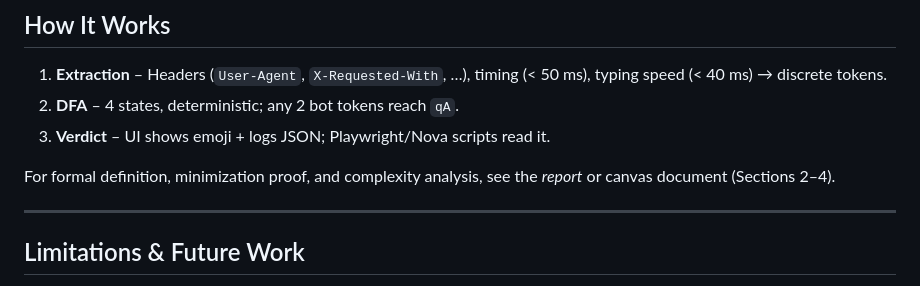
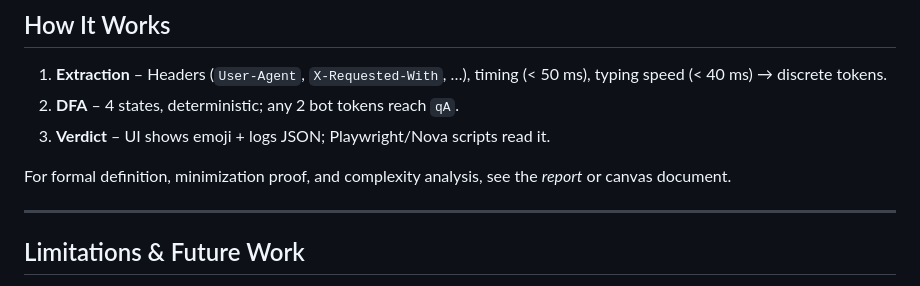
Before and after one commit to killsap/DFA-Based-HTTP-Agent-Classifier, a Markdown page: README.md, the part around the change. Rendered like a GitHub page.

```diff
--- a/README.md
+++ b/README.md
@@ -123,7 +123,7 @@ The generator alternates human / agent, yielding a 50 : 50 balance.
 2. **DFA** – 4 states, deterministic; any 2 bot tokens reach `qA`.
 3. **Verdict** – UI shows emoji + logs JSON; Playwright/Nova scripts read it.
 
-For formal definition, minimization proof, and complexity analysis, see the *report* or canvas document (Sections 2–4).
+For formal definition, minimization proof, and complexity analysis, see the *report* or canvas document.
 
 ---
 ## Limitations & Future Work
```
